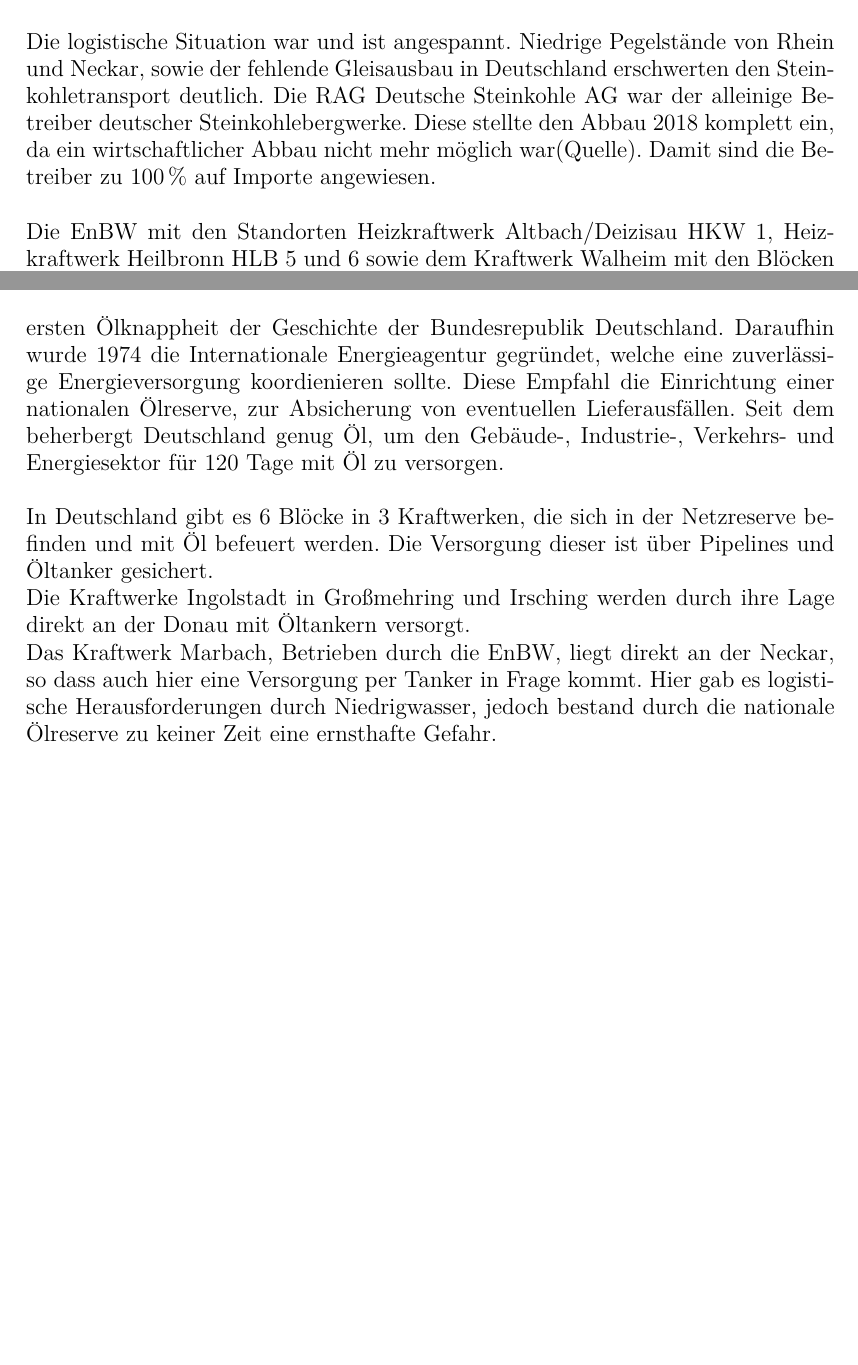
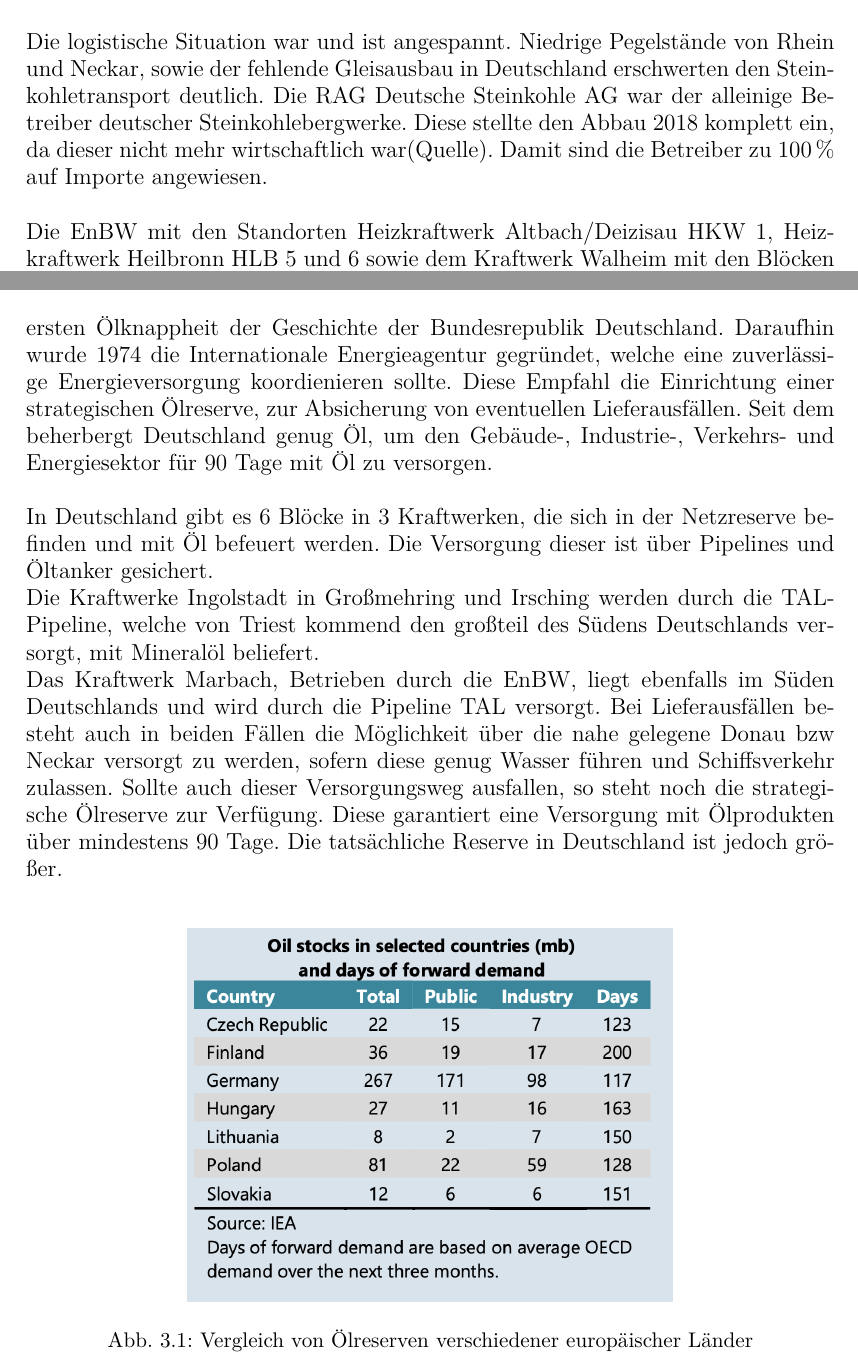
Before and after one commit to Febbyyyy/Regenerative-Energietechnik-Projekt, a LaTeX document (Dokument/00_Projekt_RET.tex, which reads Dokument/05_kap3.tex): two parts of pages 23 and 25 of 38, joined at a grey line, cut so that both start at the same text, the shorter picture padded with empty space. The pictures show the PDF file Dokument/00_Projekt_RET.pdf that the author committed with the source.

Commit message:
update Grafik Ölreserve und Kapitelüberarbeitung

```diff
--- a/Dokument/05_kap3.tex
+++ b/Dokument/05_kap3.tex
@@ -18,7 +18,7 @@ Dabei spielt auch der russische Überfall auf die Ukraine eine Rolle. Diese wird
 		\subsubsection{Logistischer Stand bei der Steinkohle} \label{sect: Steinkohle}
 		Die deutschen Steinkohlekraftwerke, welche nicht mehr aktiv am Markt teilnehmen und noch nicht endgültig stillgelegt sind, befinden sich in Deutschland in der Netzreserve. Diese ist durch das Kohleverstromungsbeendigungsgesetz, nachfolgen KVBG genannt, und Paragraph 13b des Energiewirtschaftsgesetzes, im weiteren Verlauf EnWG, rechtlich verankert. Bei den Betreibern handelt es sich um die EnBW Energie Baden-Würtemberg AG, die STEAG, Uniper Kraftwerke GmbH, Kraftwerk Mehrum GmbH und das Großkraftwerk Mannheim. \\
 
-		Die logistische Situation war und ist angespannt. Niedrige Pegelstände von Rhein und Neckar, sowie der fehlende Gleisausbau in Deutschland erschwerten den Steinkohletransport deutlich. Die RAG Deutsche Steinkohle AG war der alleinige Betreiber deutscher Steinkohlebergwerke. Diese stellte den Abbau 2018 komplett ein, da ein wirtschaftlicher Abbau nicht mehr möglich war(Quelle). Damit sind die Betreiber zu \SI{100}{\percent} auf Importe angewiesen.\\
+		Die logistische Situation war und ist angespannt. Niedrige Pegelstände von Rhein und Neckar, sowie der fehlende Gleisausbau in Deutschland erschwerten den Steinkohletransport deutlich. Die RAG Deutsche Steinkohle AG war der alleinige Betreiber deutscher Steinkohlebergwerke. Diese stellte den Abbau 2018 komplett ein, da dieser nicht mehr wirtschaftlich war(Quelle). Damit sind die Betreiber zu \SI{100}{\percent} auf Importe angewiesen.\\
 
 		Die EnBW mit den Standorten Heizkraftwerk Altbach/Deizisau HKW 1, Heizkraftwerk Heilbronn HLB 5 und 6 sowie dem Kraftwerk Walheim mit den Blöcken 1 und 2 verstärkte ab Juli 2022 ihre Bemühungen zur Beschaffung, sowie der Erschließung von Flächen zur zusätzlichen Lagerung von Steinkohle.(Pressemeldung und Mail) Auch die Personalsituation ist angespannt, da diese langfristig mit der Premisse der Stillegung geplant wurde. Die fünf Blöcke, welche sich in Netzreserve befinden, werden jedoch aller Voraussicht nach nicht wieder am Markt teilnehmen. Diese können nach eigener Aussage der EnBW aus technischen Gründen nicht ununterbrochen zur Stromerzeugung eingesetzt werden. Grund hierfür ist das fortgeschrittene Alter der Anlagen.\\
 
@@ -40,7 +40,14 @@ Dabei spielt auch der russische Überfall auf die Ukraine eine Rolle. Diese wird
 
 		In Deutschland gibt es 6 Blöcke in 3 Kraftwerken, die sich in der Netzreserve befinden und mit Öl befeuert werden. Die Versorgung dieser ist über Pipelines und Öltanker gesichert.\\
-		Die Kraftwerke Ingolstadt in Großmehring und Irsching werden durch ihre Lage direkt an der Donau mit Öltankern versorgt.\\
-		Das Kraftwerk Marbach, Betrieben durch die EnBW, liegt direkt an der Neckar, so dass auch hier eine Versorgung per Tanker in Frage kommt. Hier gab es logistische Herausforderungen durch Niedrigwasser, jedoch bestand durch die nationale Ölreserve zu keiner Zeit eine ernsthafte Gefahr.\\
+		Die Kraftwerke Ingolstadt in Großmehring und Irsching werden durch die TAL-Pipeline, welche von Triest kommend den großteil des Südens Deutschlands versorgt, mit Mineralöl beliefert.\\
+		Das Kraftwerk Marbach, Betrieben durch die EnBW, liegt ebenfalls im Süden Deutschlands und wird durch die Pipeline TAL versorgt. Bei Lieferausfällen besteht auch in beiden Fällen die Möglichkeit über die nahe gelegene Donau bzw Neckar versorgt zu werden, sofern diese genug Wasser führen und Schiffsverkehr zulassen. Sollte auch dieser Versorgungsweg ausfallen, so steht noch die strategische Ölreserve zur Verfügung. Diese garantiert eine Versorgung mit Ölprodukten über mindestens 90 Tage. Die tatsächliche Reserve in Deutschland ist jedoch größer.\\
+
+			\begin{figure}[H]
+				\centering
+				\includegraphics[page=1, width=0.6\textwidth]{./anhang/Ölreserve.png}
+				\caption{Vergleich von Ölreserven verschiedener europäischer Länder}
+				\label{Abb. Strategische Ölreserve}
+			\end{figure}
 
 
 	\subsection{Kapazitätssituation für den Winter 2022/23}
```
Also changed, not shown: Dokument/00_Projekt_RET.pdf, Dokument/anhang/Ölreserve.png (added), Dokument/05_kap3.tex (2 more changed lines), 6 other files.
